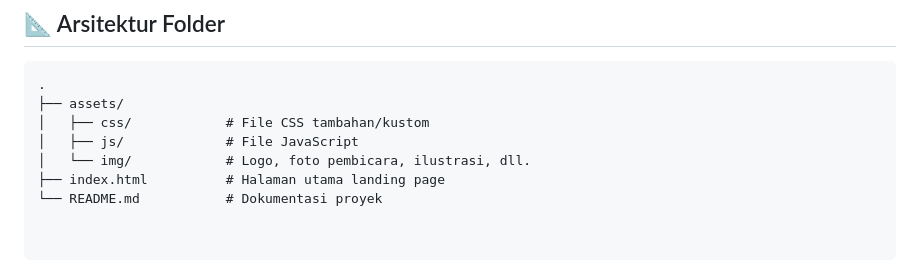
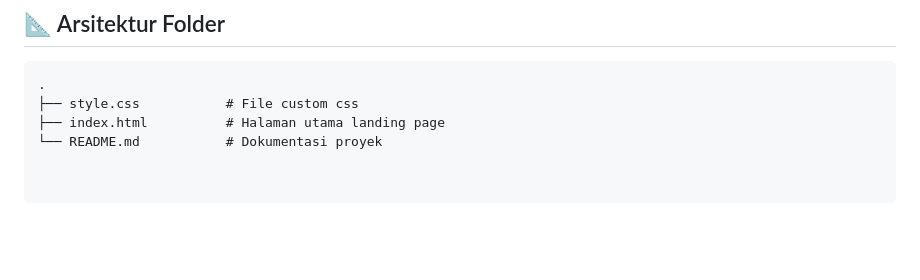
Before and after one commit to MFSA01/Workshop-webdev, a Markdown page: README.md, the part around the change. Rendered like a GitHub page; blank space fills up the shorter version.

Commit message:
Update folder structure in README
Removed unnecessary folder structure details from README.

````diff
--- a/README.md
+++ b/README.md
@@ -64,9 +64,6 @@ Karena proyek ini bersifat statis (tidak memerlukan server lokal atau instalasi
 ## 📐 Arsitektur Folder
 ```text
 .
-├── assets/
-│   ├── css/            # File CSS tambahan/kustom
-│   ├── js/             # File JavaScript
-│   └── img/            # Logo, foto pembicara, ilustrasi, dll.
+├── style.css           # File custom css
 ├── index.html          # Halaman utama landing page
 └── README.md           # Dokumentasi proyek
````
